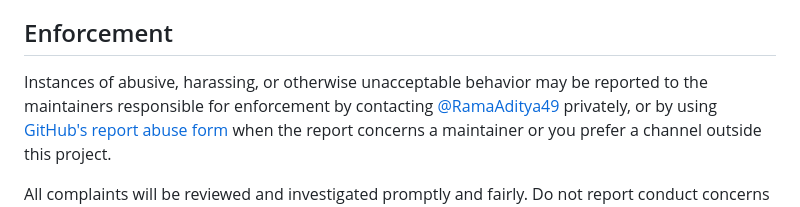
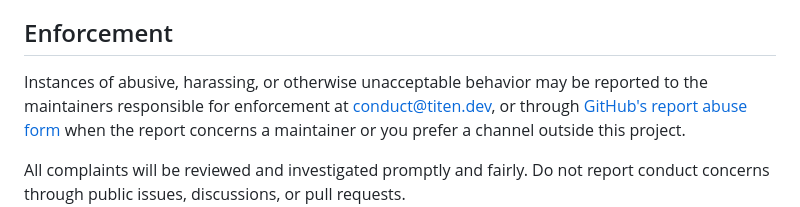
Before and after one commit to RamaAditya49/titen, a Markdown page: CODE_OF_CONDUCT.md, the part around the change. Rendered like a GitHub page.

Commit message:
docs: route conduct reports to conduct@titen.dev
Cloudflare Email Routing now forwards conduct@titen.dev to the
maintainer's verified destination, so the code of conduct can name a
real, private mailbox instead of a GitHub profile.

Co-Authored-By: CADIS <agent@cadis.digital>

```diff
--- a/CODE_OF_CONDUCT.md
+++ b/CODE_OF_CONDUCT.md
@@ -59,8 +59,8 @@ representative at an online or offline event.
 ## Enforcement
 
 Instances of abusive, harassing, or otherwise unacceptable behavior may be
-reported to the maintainers responsible for enforcement by contacting
-[@RamaAditya49](https://github.com/RamaAditya49) privately, or by using
+reported to the maintainers responsible for enforcement at
+[conduct@titen.dev](mailto:conduct@titen.dev), or through
 [GitHub's report abuse form](https://github.com/contact/report-abuse) when the
 report concerns a maintainer or you prefer a channel outside this project.
 
```
